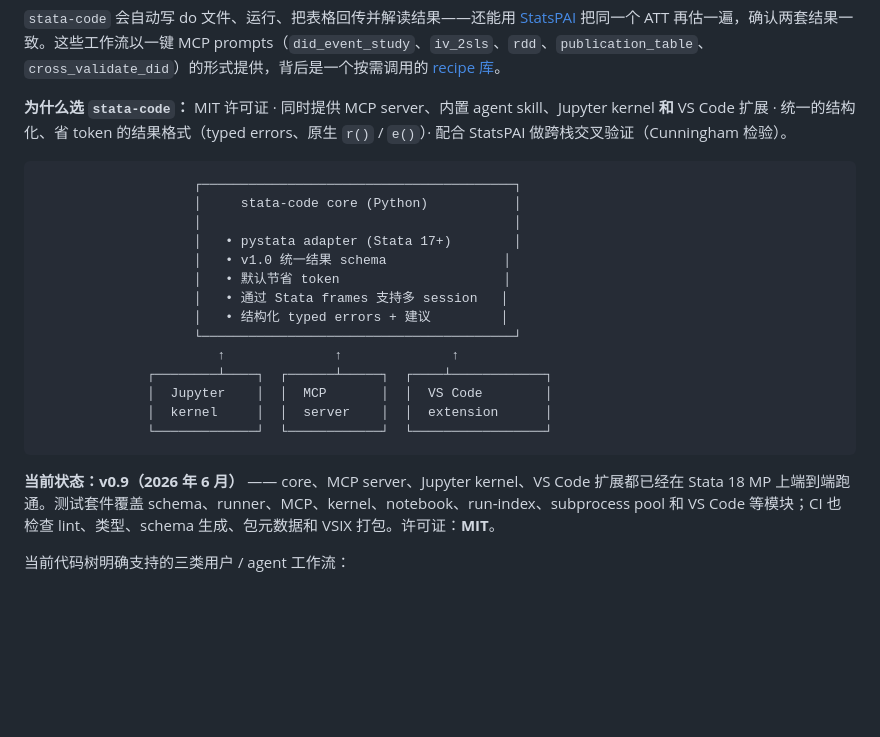
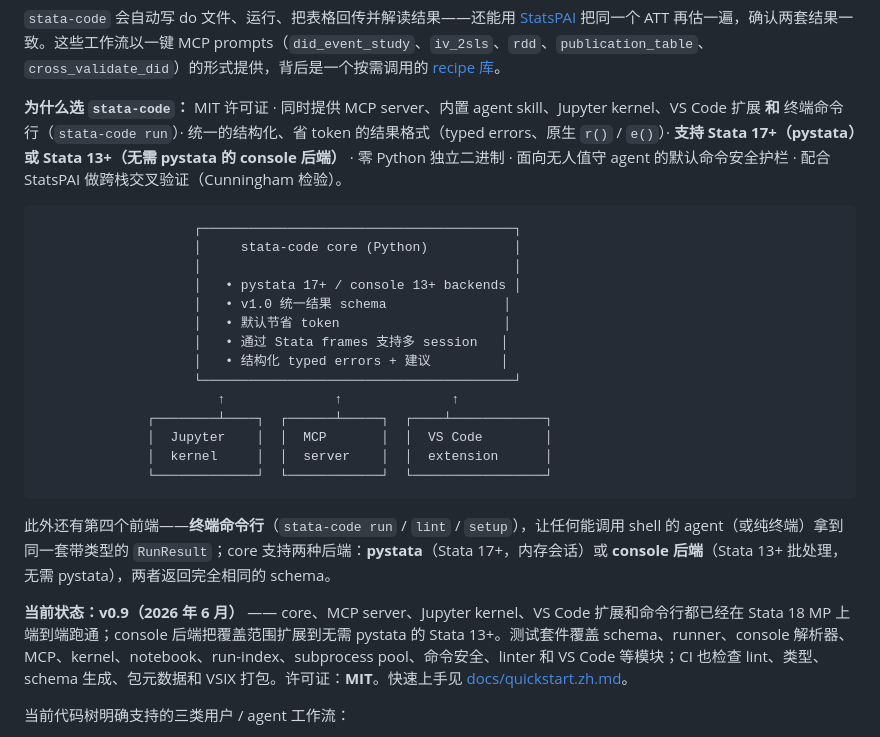
Before and after one commit to brycewang-stanford/stata-code, a Markdown page: README.zh.md, the part around the change. Rendered like a GitHub page; blank space fills up the shorter version.

````diff
--- a/README.zh.md
+++ b/README.zh.md
@@ -60,13 +60,13 @@ claude mcp add stata-code --scope user -- uvx --from "stata-code[mcp]" stata-cod
 
 `stata-code` 会自动写 do 文件、运行、把表格回传并解读结果——还能用 [StatsPAI](https://github.com/brycewang-stanford/StatsPAI) 把同一个 ATT 再估一遍，确认两套结果一致。这些工作流以一键 MCP prompts（`did_event_study`、`iv_2sls`、`rdd`、`publication_table`、`cross_validate_did`）的形式提供，背后是一个按需调用的 [recipe 库](skills/stata-code/references/recipes/)。
 
-**为什么选 `stata-code`：** MIT 许可证 · 同时提供 MCP server、内置 agent skill、Jupyter kernel **和** VS Code 扩展 · 统一的结构化、省 token 的结果格式（typed errors、原生 `r()` / `e()`）· 配合 StatsPAI 做跨栈交叉验证（Cunningham 检验）。
+**为什么选 `stata-code`：** MIT 许可证 · 同时提供 MCP server、内置 agent skill、Jupyter kernel、VS Code 扩展 **和** 终端命令行（`stata-code run`）· 统一的结构化、省 token 的结果格式（typed errors、原生 `r()` / `e()`）· **支持 Stata 17+（pystata）或 Stata 13+（无需 pystata 的 console 后端）** · 零 Python 独立二进制 · 面向无人值守 agent 的默认命令安全护栏 · 配合 StatsPAI 做跨栈交叉验证（Cunningham 检验）。
 
 ```text
                     ┌────────────────────────────────────────┐
                     │     stata-code core (Python)           │
                     │                                        │
-                    │   • pystata adapter (Stata 17+)        │
+                    │   • pystata 17+ / console 13+ backends │
                     │   • v1.0 统一结果 schema               │
                     │   • 默认节省 token                     │
                     │   • 通过 Stata frames 支持多 session   │
@@ -79,7 +79,9 @@ claude mcp add stata-code --scope user -- uvx --from "stata-code[mcp]" stata-cod
               └─────────────┘  └────────────┘  └─────────────────┘
 ```
 
-**当前状态：v0.9（2026 年 6 月）** —— core、MCP server、Jupyter kernel、VS Code 扩展都已经在 Stata 18 MP 上端到端跑通。测试套件覆盖 schema、runner、MCP、kernel、notebook、run-index、subprocess pool 和 VS Code 等模块；CI 也检查 lint、类型、schema 生成、包元数据和 VSIX 打包。许可证：**MIT**。
+此外还有第四个前端——**终端命令行**（`stata-code run` / `lint` / `setup`），让任何能调用 shell 的 agent（或纯终端）拿到同一套带类型的 `RunResult`；core 支持两种后端：**pystata**（Stata 17+，内存会话）或 **console 后端**（Stata 13+ 批处理，无需 pystata），两者返回完全相同的 schema。
+
+**当前状态：v0.9（2026 年 6 月）** —— core、MCP server、Jupyter kernel、VS Code 扩展和命令行都已经在 Stata 18 MP 上端到端跑通；console 后端把覆盖范围扩展到无需 pystata 的 Stata 13+。测试套件覆盖 schema、runner、console 解析器、MCP、kernel、notebook、run-index、subprocess pool、命令安全、linter 和 VS Code 等模块；CI 也检查 lint、类型、schema 生成、包元数据和 VSIX 打包。许可证：**MIT**。快速上手见 [docs/quickstart.zh.md](docs/quickstart.zh.md)。
 
 当前代码树明确支持的三类用户 / agent 工作流：
 
````
Also changed, not shown: README.md (+7 -4 lines).
